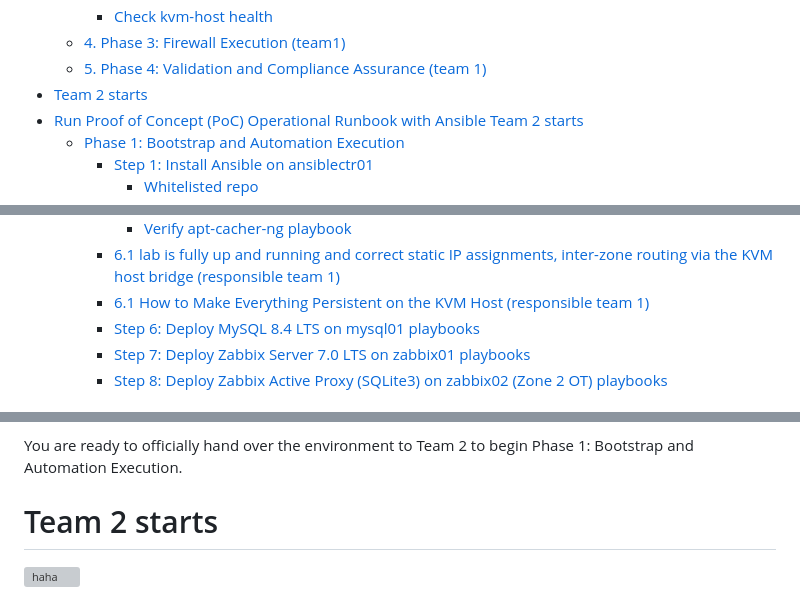
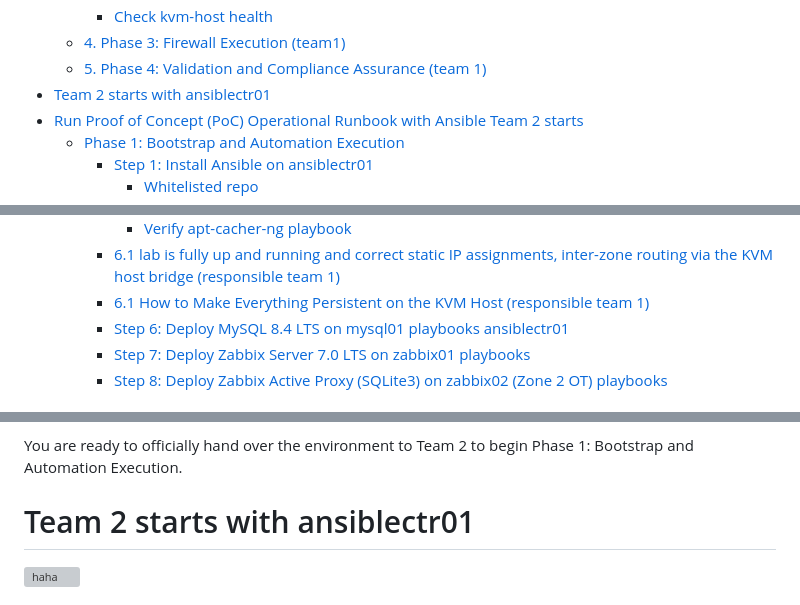
Before and after one commit to spawnmarvel/kvm-lab, a Markdown page: run_research_1_IT-OT_zabbix_stack/readme.md, 3 parts joined by grey strips. GitHub-like rendering; grey boxes are pictures that could not be loaded.

```diff
--- a/run_research_1_IT-OT_zabbix_stack/readme.md
+++ b/run_research_1_IT-OT_zabbix_stack/readme.md
@@ -31,7 +31,7 @@ Ansible is a radically simple IT automation platform that makes your application
     - [Check kvm-host health](#check-kvm-host-health)
   - [4. Phase 3: Firewall Execution (team1)](#4-phase-3-firewall-execution-team1)
   - [5. Phase 4: Validation and Compliance Assurance (team 1)](#5-phase-4-validation-and-compliance-assurance-team-1)
-- [Team 2 starts](#team-2-starts)
+- [Team 2 starts with ansiblectr01](#team-2-starts-with-ansiblectr01)
 - [Run Proof of Concept (PoC) Operational Runbook with Ansible Team 2 starts](#run-proof-of-concept-poc-operational-runbook-with-ansible-team-2-starts)
   - [Phase 1: Bootstrap and Automation Execution](#phase-1-bootstrap-and-automation-execution)
     - [Step 1: Install Ansible on ansiblectr01](#step-1-install-ansible-on-ansiblectr01)
@@ -54,7 +54,7 @@ Ansible is a radically simple IT automation platform that makes your application
       - [Verify apt-cacher-ng playbook](#verify-apt-cacher-ng-playbook)
     - [6.1 lab is fully up and running and correct static IP assignments, inter-zone routing via the KVM host bridge (responsible team 1)](#61-lab-is-fully-up-and-running-and-correct-static-ip-assignments-inter-zone-routing-via-the-kvm-host-bridge-responsible-team-1)
     - [6.1 How to Make Everything Persistent on the KVM Host (responsible team 1)](#61-how-to-make-everything-persistent-on-the-kvm-host-responsible-team-1)
-    - [Step 6: Deploy MySQL 8.4 LTS on mysql01 playbooks](#step-6-deploy-mysql-84-lts-on-mysql01-playbooks)
+    - [Step 6: Deploy MySQL 8.4 LTS on mysql01 playbooks ansiblectr01](#step-6-deploy-mysql-84-lts-on-mysql01-playbooks-ansiblectr01)
     - [Step 7: Deploy Zabbix Server 7.0 LTS on zabbix01 playbooks](#step-7-deploy-zabbix-server-70-lts-on-zabbix01-playbooks)
     - [Step 8: Deploy Zabbix Active Proxy (SQLite3) on zabbix02 (Zone 2 OT) playbooks](#step-8-deploy-zabbix-active-proxy-sqlite3-on-zabbix02-zone-2-ot-playbooks)
 
@@ -699,7 +699,7 @@ Ensure the deployment meets your strict security goals before handing over the s
 
 You are ready to officially hand over the environment to Team 2 to begin Phase 1: Bootstrap and Automation Execution.
 
-# Team 2 starts
+# Team 2 starts with ansiblectr01
 
 ![haha](https://github.com/spawnmarvel/kvm-lab/blob/main/images/haha.png)
 
```
Also changed, not shown: other parts of run_research_1_IT-OT_zabbix_stack/readme.md (+28 -1 lines), images/configure_apt_proxy_play.png (added), images/ping_pong_play.png (added).
